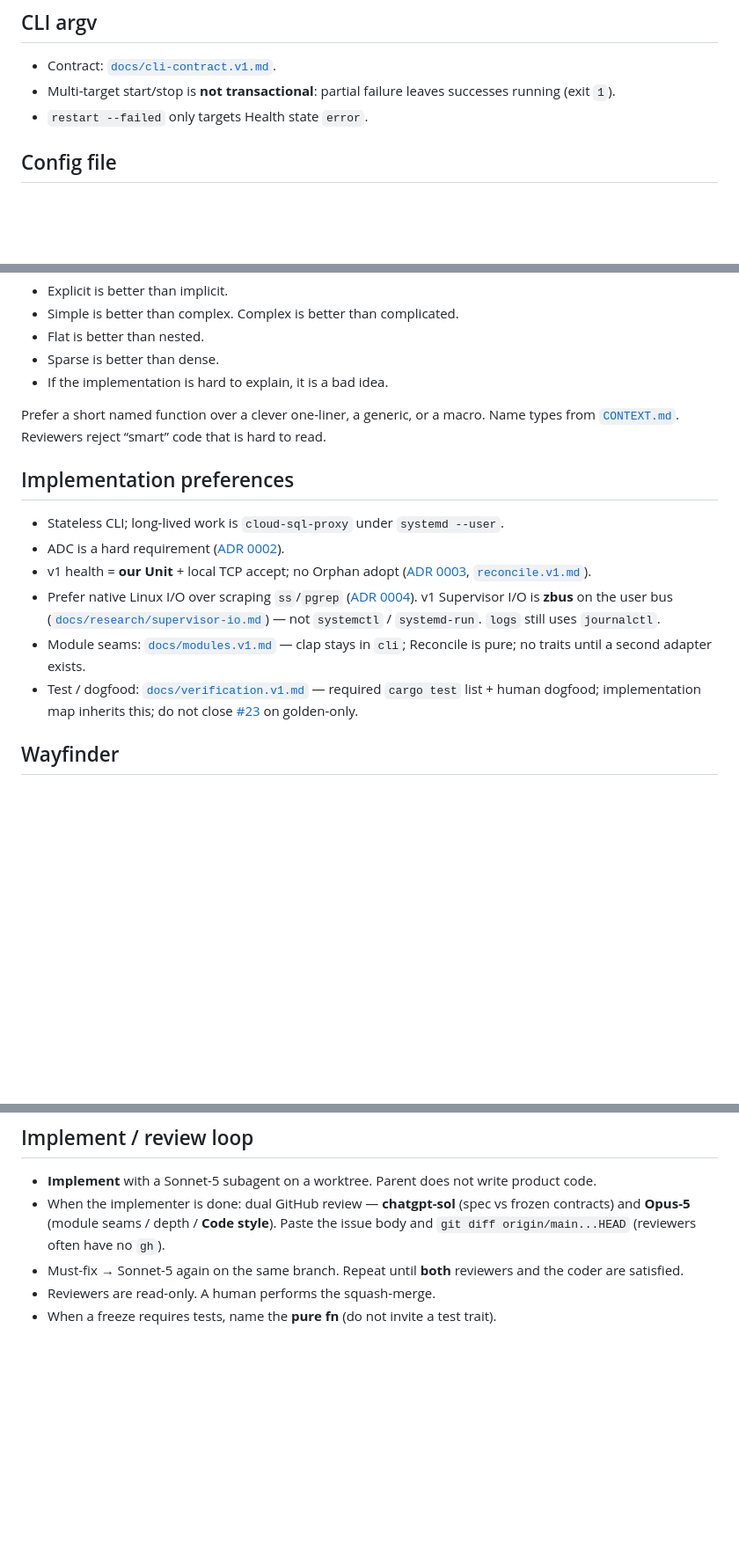
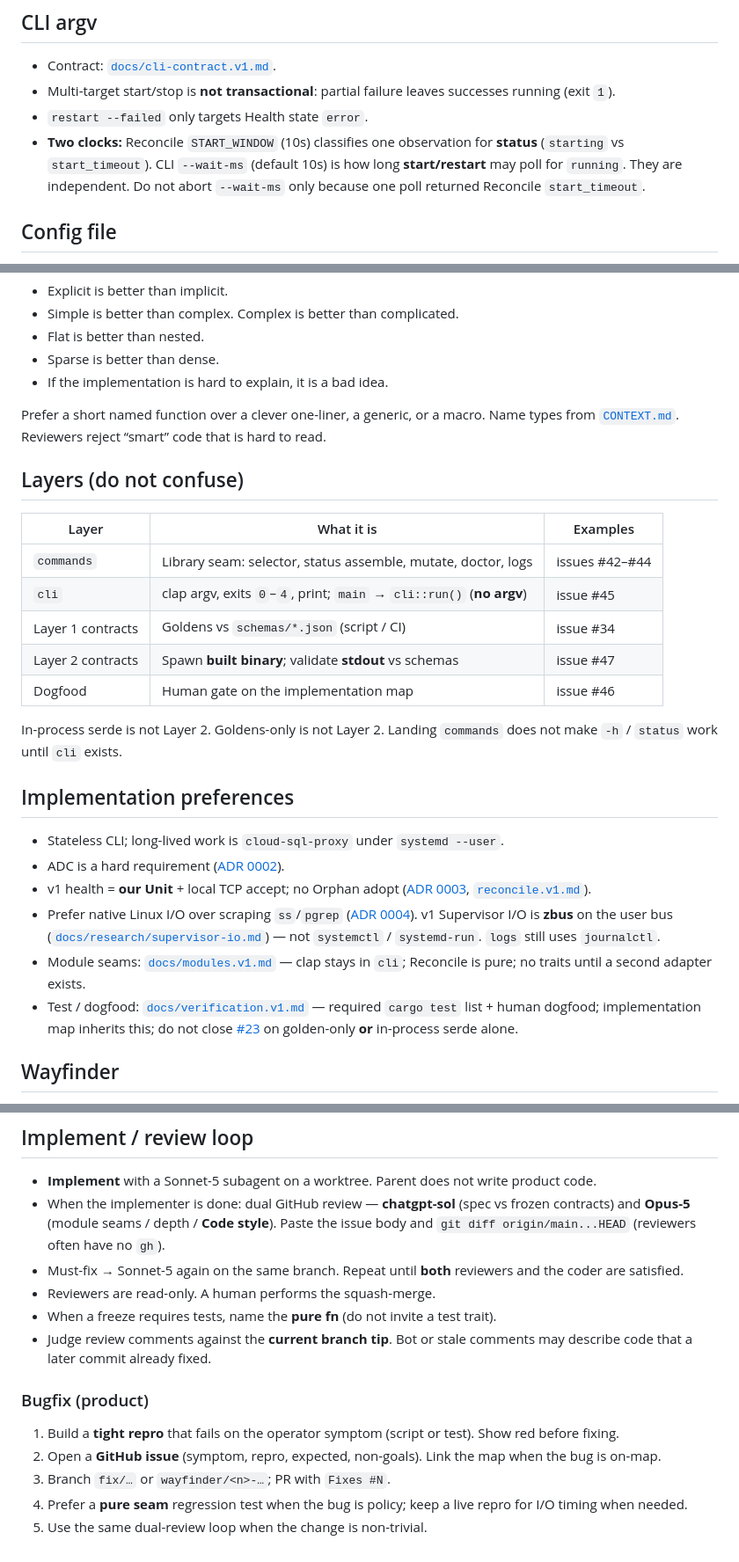
Before and after one commit to golgor/cloud-sql-tracker, a Markdown page: AGENTS.md, 3 parts joined by grey strips. Shown at 88% size. GitHub-like rendering; blank space fills up the shorter version.

Commit message:
docs: capture session lessons in AGENTS.md (#66)
Record layers (commands vs cli vs contract layers), CLI wait vs
Reconcile window, bugfix path, worktree cleanup, parallel PR
rebase, HITL checkbox issues, and stale-review tip.

```diff
--- a/AGENTS.md
+++ b/AGENTS.md
@@ -122,6 +126,7 @@ If a JSON field is unclear, **open the status prose** — do not guess from the
 - Contract: [`docs/cli-contract.v1.md`](./docs/cli-contract.v1.md).
 - Multi-target start/stop is **not transactional**: partial failure leaves successes running (exit `1`).
 - `restart --failed` only targets Health state `error`.
+- **Two clocks:** Reconcile `START_WINDOW` (10s) classifies one observation for **status** (`starting` vs `start_timeout`). CLI `--wait-ms` (default 10s) is how long **start/restart** may poll for `running`. They are independent. Do not abort `--wait-ms` only because one poll returned Reconcile `start_timeout`.
 
 ## Config file
 
@@ -142,6 +147,18 @@ Follow the **[Zen of Python](https://peps.python.org/pep-0020/)** in Rust too. *
 
 Prefer a short named function over a clever one-liner, a generic, or a macro. Name types from [`CONTEXT.md`](./CONTEXT.md). Reviewers reject “smart” code that is hard to read.
 
+## Layers (do not confuse)
+
+| Layer | What it is | Examples |
+|-------|------------|----------|
+| `commands` | Library seam: selector, status assemble, mutate, doctor, logs | issues #42–#44 |
+| `cli` | clap argv, exits `0`–`4`, print; `main` → `cli::run()` (**no argv**) | issue #45 |
+| Layer 1 contracts | Goldens vs `schemas/*.json` (script / CI) | issue #34 |
+| Layer 2 contracts | Spawn **built binary**; validate **stdout** vs schemas | issue #47 |
+| Dogfood | Human gate on the implementation map | issue #46 |
+
+In-process serde is not Layer 2. Goldens-only is not Layer 2. Landing `commands` does not make `-h` / `status` work until `cli` exists.
+
 ## Implementation preferences
 
 - Stateless CLI; long-lived work is `cloud-sql-proxy` under `systemd --user`.
@@ -149,7 +166,7 @@ Prefer a short named function over a clever one-liner, a generic, or a macro. Na
 - v1 health = **our Unit** + local TCP accept; no Orphan adopt ([ADR 0003](./docs/adr/0003-local-health-signals.md), [`reconcile.v1.md`](./docs/reconcile.v1.md)).
 - Prefer native Linux I/O over scraping `ss`/`pgrep` ([ADR 0004](./docs/adr/0004-rust-toolchain-and-linux-io.md)). v1 Supervisor I/O is **zbus** on the user bus ([`docs/research/supervisor-io.md`](./docs/research/supervisor-io.md)) — not `systemctl` / `systemd-run`. `logs` still uses `journalctl`.
 - Module seams: [`docs/modules.v1.md`](./docs/modules.v1.md) — clap stays in `cli`; Reconcile is pure; no traits until a second adapter exists.
-- Test / dogfood: [`docs/verification.v1.md`](./docs/verification.v1.md) — required `cargo test` list + human dogfood; implementation map inherits this; do not close [#23](https://github.com/golgor/cloud-sql-tracker/issues/23) on golden-only.
+- Test / dogfood: [`docs/verification.v1.md`](./docs/verification.v1.md) — required `cargo test` list + human dogfood; implementation map inherits this; do not close [#23](https://github.com/golgor/cloud-sql-tracker/issues/23) on golden-only **or** in-process serde alone.
 
 ## Wayfinder
 
@@ -164,3 +181,12 @@ Prefer a short named function over a clever one-liner, a generic, or a macro. Na
 - Must-fix → Sonnet-5 again on the same branch. Repeat until **both** reviewers and the coder are satisfied.
 - Reviewers are read-only. A human performs the squash-merge.
 - When a freeze requires tests, name the **pure fn** (do not invite a test trait).
+- Judge review comments against the **current branch tip**. Bot or stale comments may describe code that a later commit already fixed.
+
+### Bugfix (product)
+
+1. Build a **tight repro** that fails on the operator symptom (script or test). Show red before fixing.
+2. Open a **GitHub issue** (symptom, repro, expected, non-goals). Link the map when the bug is on-map.
+3. Branch `fix/…` or `wayfinder/<n>-…`; PR with `Fixes #N`.
+4. Prefer a **pure seam** regression test when the bug is policy; keep a live repro for I/O timing when needed.
+5. Use the same dual-review loop when the change is non-trivial.
```
Also changed, not shown: other parts of AGENTS.md (+5 -1 lines).
